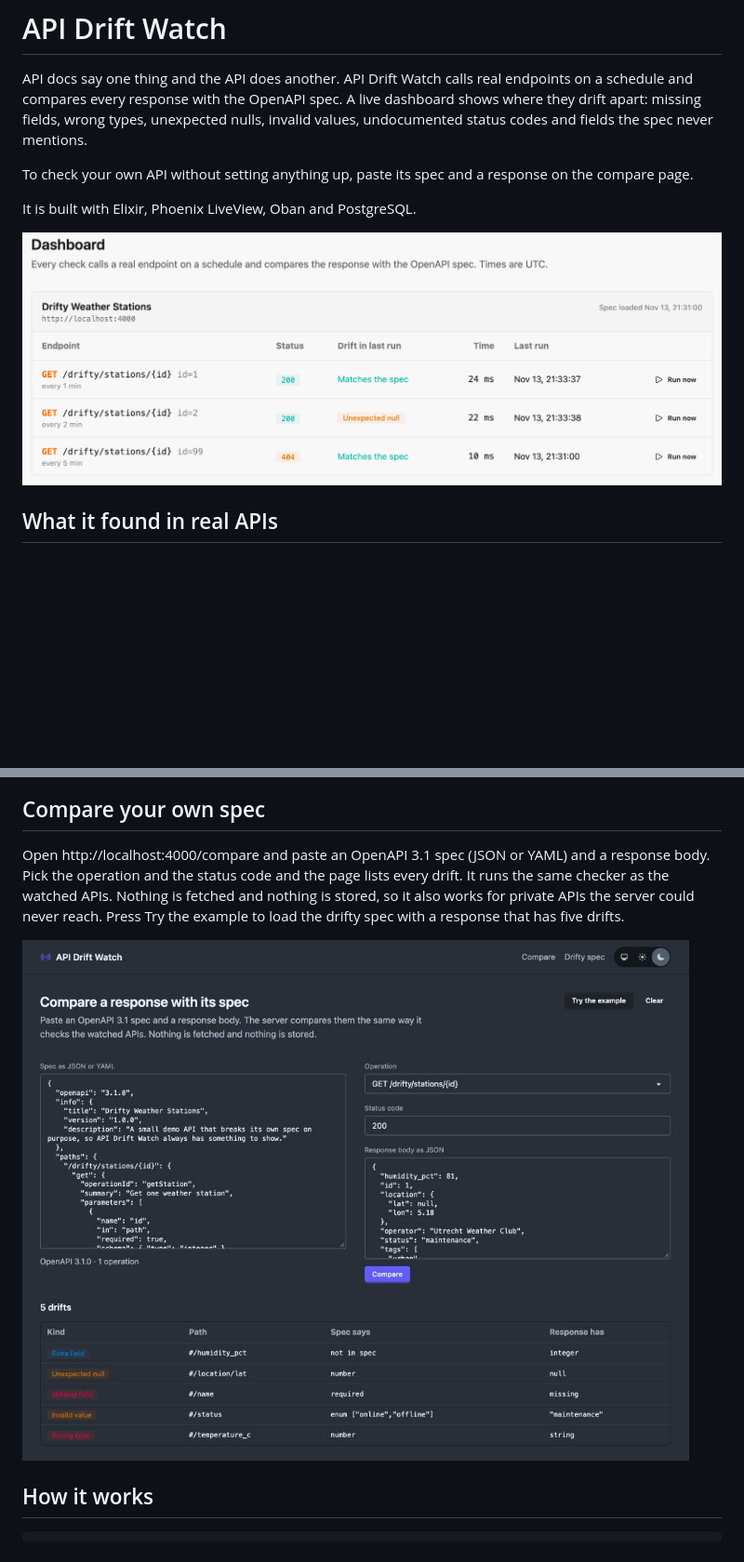
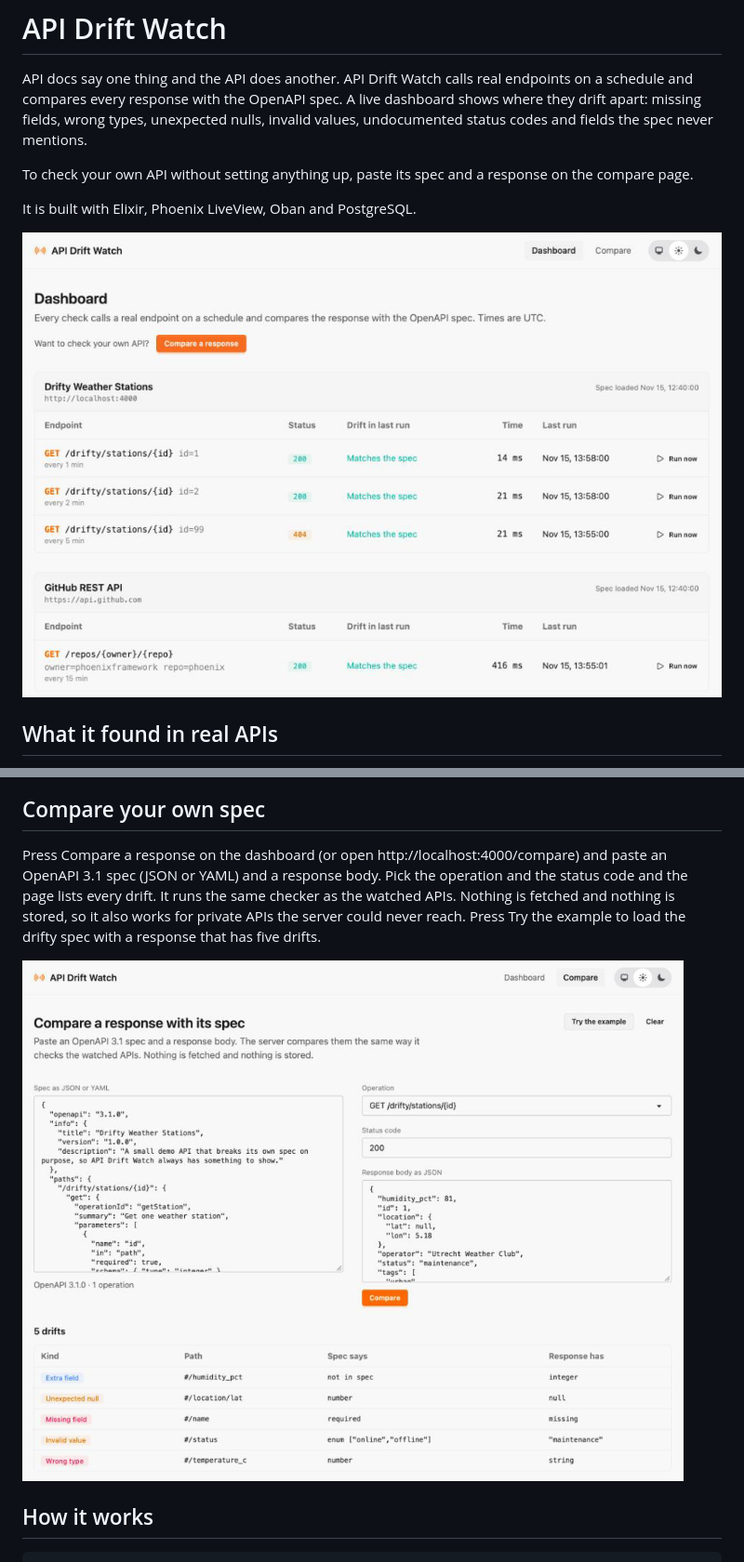
Before and after one commit to jovanasovilj/api_drift_watch, a Markdown page: README.md, 2 parts joined by grey strips. Shown at 93% size. Drawn GitHub-style; pictures changed too: docs/compare.png, docs/dashboard.png; blank space fills up the shorter version.

Commit message:
Point to the compare page from the dashboard

```diff
--- a/README.md
+++ b/README.md
@@ -60,7 +60,7 @@ Next to the public APIs the app watches the drifty API that ships with it: a sma
 
 ## Compare your own spec
 
-Open http://localhost:4000/compare and paste an OpenAPI 3.1 spec (JSON or YAML) and a response body. Pick the operation and the status code and the page lists every drift. It runs the same checker as the watched APIs. Nothing is fetched and nothing is stored, so it also works for private APIs the server could never reach. Press Try the example to load the drifty spec with a response that has five drifts.
+Press Compare a response on the dashboard (or open http://localhost:4000/compare) and paste an OpenAPI 3.1 spec (JSON or YAML) and a response body. Pick the operation and the status code and the page lists every drift. It runs the same checker as the watched APIs. Nothing is fetched and nothing is stored, so it also works for private APIs the server could never reach. Press Try the example to load the drifty spec with a response that has five drifts.
 
 ![Compare page](docs/compare.png)
 
```
Also changed, not shown: 5 other files.
